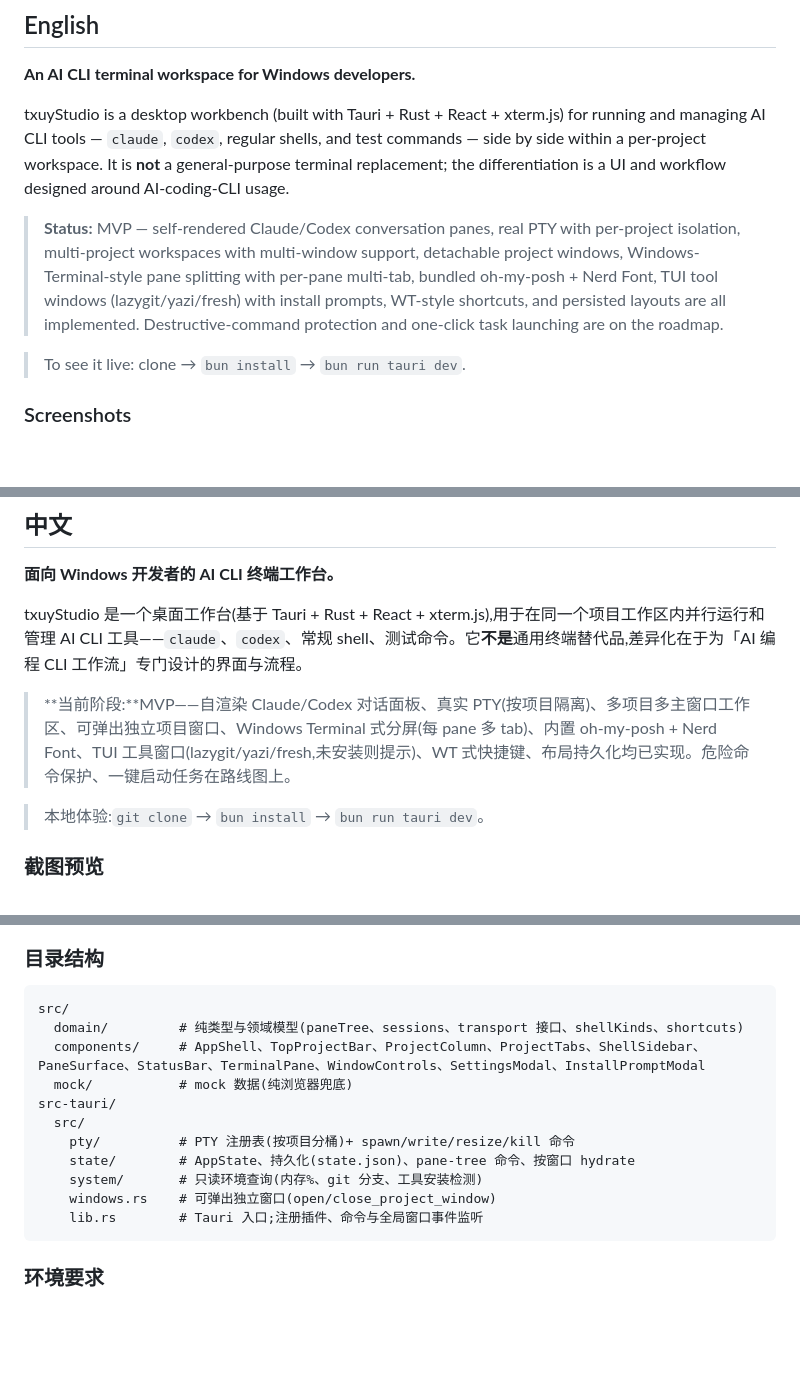
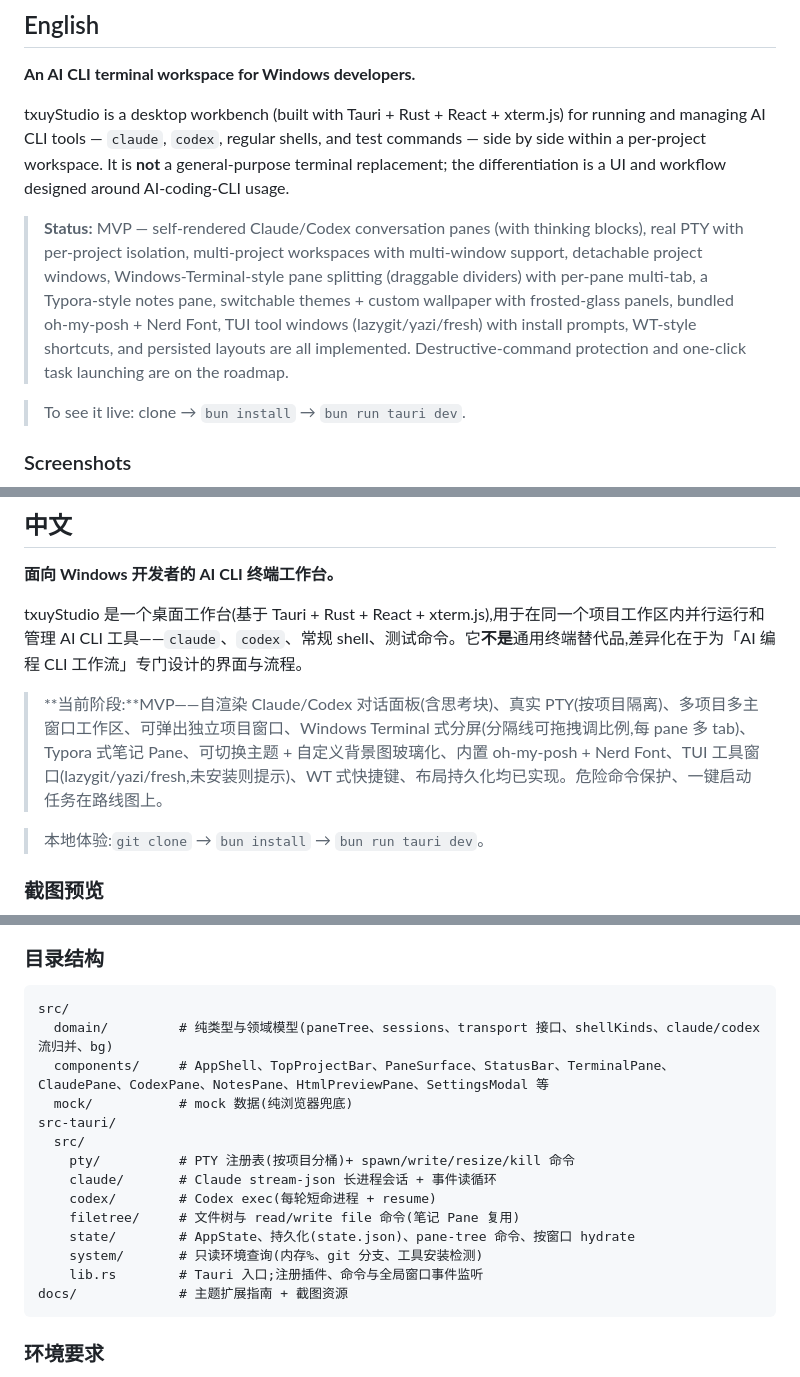
Before and after one commit to timelove/txuyStudio-public, a Markdown page: README.md, 3 parts joined by grey strips. Drawn GitHub-style; blank space fills up the shorter version.

````diff
--- a/README.md
+++ b/README.md
@@ -16,7 +16,7 @@
 
 txuyStudio is a desktop workbench (built with Tauri + Rust + React + xterm.js) for running and managing AI CLI tools — `claude`, `codex`, regular shells, and test commands — side by side within a per-project workspace. It is **not** a general-purpose terminal replacement; the differentiation is a UI and workflow designed around AI-coding-CLI usage.
 
-> **Status:** MVP — self-rendered Claude/Codex conversation panes, real PTY with per-project isolation, multi-project workspaces with multi-window support, detachable project windows, Windows-Terminal-style pane splitting with per-pane multi-tab, bundled oh-my-posh + Nerd Font, TUI tool windows (lazygit/yazi/fresh) with install prompts, WT-style shortcuts, and persisted layouts are all implemented. Destructive-command protection and one-click task launching are on the roadmap.
+> **Status:** MVP — self-rendered Claude/Codex conversation panes (with thinking blocks), real PTY with per-project isolation, multi-project workspaces with multi-window support, detachable project windows, Windows-Terminal-style pane splitting (draggable dividers) with per-pane multi-tab, a Typora-style notes pane, switchable themes + custom wallpaper with frosted-glass panels, bundled oh-my-posh + Nerd Font, TUI tool windows (lazygit/yazi/fresh) with install prompts, WT-style shortcuts, and persisted layouts are all implemented. Destructive-command protection and one-click task launching are on the roadmap.
 
 > To see it live: clone → `bun install` → `bun run tauri dev`.
 
@@ -147,7 +158,7 @@ Implementation progress and the roadmap are listed above; ongoing tracking moves
 
 txuyStudio 是一个桌面工作台(基于 Tauri + Rust + React + xterm.js),用于在同一个项目工作区内并行运行和管理 AI CLI 工具——`claude`、`codex`、常规 shell、测试命令。它**不是**通用终端替代品,差异化在于为「AI 编程 CLI 工作流」专门设计的界面与流程。
 
-> **当前阶段:**MVP——自渲染 Claude/Codex 对话面板、真实 PTY(按项目隔离)、多项目多主窗口工作区、可弹出独立项目窗口、Windows Terminal 式分屏(每 pane 多 tab)、内置 oh-my-posh + Nerd Font、TUI 工具窗口(lazygit/yazi/fresh,未安装则提示)、WT 式快捷键、布局持久化均已实现。危险命令保护、一键启动任务在路线图上。
+> **当前阶段:**MVP——自渲染 Claude/Codex 对话面板(含思考块)、真实 PTY(按项目隔离)、多项目多主窗口工作区、可弹出独立项目窗口、Windows Terminal 式分屏(分隔线可拖拽调比例,每 pane 多 tab)、Typora 式笔记 Pane、可切换主题 + 自定义背景图玻璃化、内置 oh-my-posh + Nerd Font、TUI 工具窗口(lazygit/yazi/fresh,未安装则提示)、WT 式快捷键、布局持久化均已实现。危险命令保护、一键启动任务在路线图上。
 
 > 本地体验:`git clone` → `bun install` → `bun run tauri dev`。
 
@@ -199,16 +218,19 @@ txuyStudio 是一个桌面工作台(基于 Tauri + Rust + React + xterm.js),用
 
 ```
 src/
-  domain/         # 纯类型与领域模型(paneTree、sessions、transport 接口、shellKinds、shortcuts)
-  components/     # AppShell、TopProjectBar、ProjectColumn、ProjectTabs、ShellSidebar、PaneSurface、StatusBar、TerminalPane、WindowControls、SettingsModal、InstallPromptModal
+  domain/         # 纯类型与领域模型(paneTree、sessions、transport 接口、shellKinds、claude/codex 流归并、bg)
+  components/     # AppShell、TopProjectBar、PaneSurface、StatusBar、TerminalPane、ClaudePane、CodexPane、NotesPane、HtmlPreviewPane、SettingsModal 等
   mock/           # mock 数据(纯浏览器兜底)
 src-tauri/
   src/
     pty/          # PTY 注册表(按项目分桶)+ spawn/write/resize/kill 命令
+    claude/       # Claude stream-json 长进程会话 + 事件读循环
+    codex/        # Codex exec(每轮短命进程 + resume)
+    filetree/     # 文件树与 read/write file 命令(笔记 Pane 复用)
     state/        # AppState、持久化(state.json)、pane-tree 命令、按窗口 hydrate
     system/       # 只读环境查询(内存%、git 分支、工具安装检测)
-    windows.rs    # 可弹出独立窗口(open/close_project_window)
     lib.rs        # Tauri 入口;注册插件、命令与全局窗口事件监听
+docs/             # 主题扩展指南 + 截图资源
 ```
 
 ### 环境要求
````
Also changed, not shown: other parts of README.md (+28 -9 lines).
